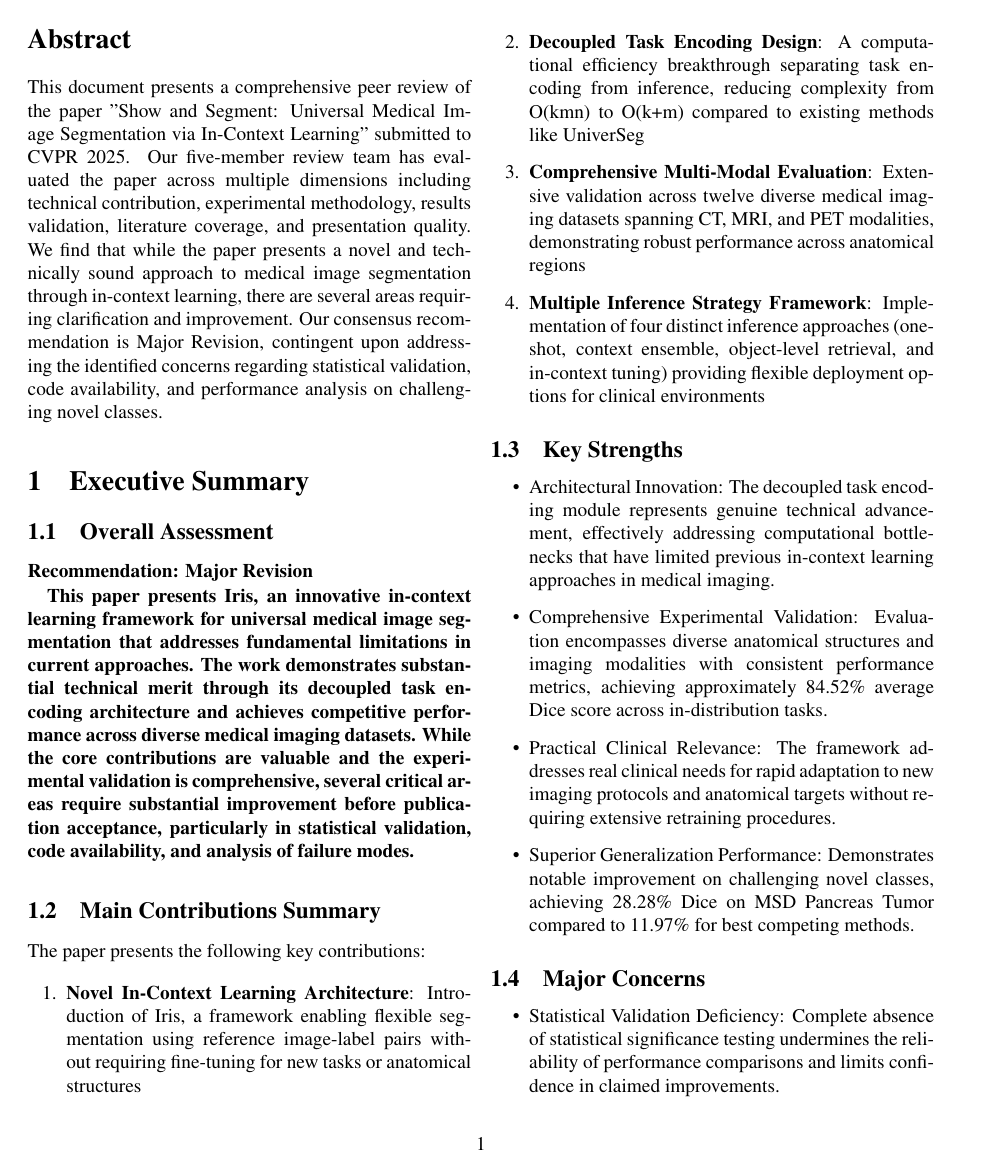
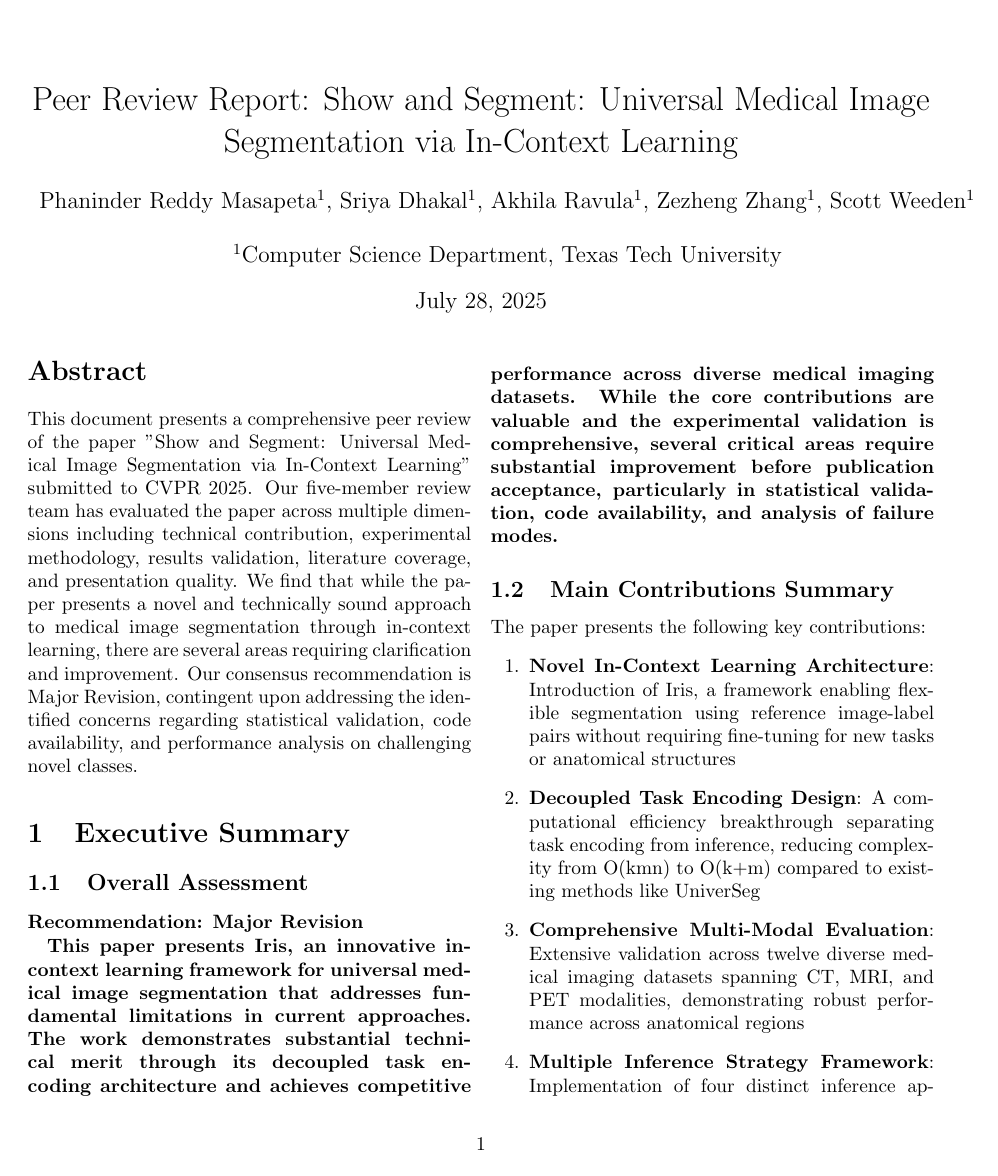
Before and after one commit to mister-weeden/et-al-Masapeta-Dhakal-Ravula-Zhang, a LaTeX paper (CVPR_1494/main.tex): page 1 of 17 before the commit and page 1 of 19 after it. Compiled offline with pdfLaTeX; a LaTeX package or settings file that is missing is left out.

Commit message:
FIxed the \maketitle position

```diff
--- a/CVPR_1494/main.tex
+++ b/CVPR_1494/main.tex
@@ -1,90 +1,42 @@
-% CVPR 2025 Submission #1494. CONFIDENTIAL REVIEW COPY. DO NOT DISTRIBUTE.
+% CVPR 2025 Paper Template; see https://github.com/cvpr-org/author-kit
 
 \documentclass[10pt,twocolumn,letterpaper]{article}
-
+\PassOptionsToPackage{table,dvipsnames}{xcolor}
 %%%%%%%%% PAPER TYPE  - PLEASE UPDATE FOR FINAL VERSION
-% \usepackage[review]{cvpr}      % To produce the REVIEW version
 \usepackage{cvpr}              % To produce the CAMERA-READY version
+%\usepackage[review]{cvpr}      % To produce the REVIEW version
 %\usepackage[pagenumbers]{cvpr} % To force page numbers, e.g. for an arXiv version
 
-% Include other packages here, before hyperref.
-\usepackage{times}
-\usepackage{epsfig}
-\usepackage{graphicx}
-\usepackage{amsmath}
-\usepackage{amssymb}
-\usepackage{xcolor}
-\usepackage{soul}
-\usepackage{balance} % For balancing columns on last page
+% Import additional packages in the preamble file, before hyperref
+\input{preamble}
 
 % It is strongly recommended to use hyperref, especially for the review version.
 % hyperref with option pagebackref eases the reviewers' job.
-% Please disable hyperref *only* if you encounter grave issues, e.g. with the
-% file validation for the camera-ready version.
+% Please disable hyperref *only* if you encounter grave issues,
+% e.g. with the file validation for the camera-ready version.
 %
-% If you comment hyperref and then uncomment it, you should delete
-% ReviewTempalte.aux before re-running LaTeX.
-% (Or just hit 'q' on the first LaTeX run, let it finish, and you
-%  should be clear).
-\usepackage[pagebackref,breaklinks,colorlinks]{hyperref}
-
-% Support for easy cross-referencing
-\usepackage[capitalize]{cleveref}
-\crefname{section}{Sec.}{Secs.}
-\Crefname{section}{Section}{Sections}
-\Crefname{table}{Table}{Tables}
-\crefname{table}{Tab.}{Tabs.}
-
-% Define colors for different review aspects
-\definecolor{strength}{RGB}{0,128,0}
-\definecolor{weakness}{RGB}{178,34,34}
-\definecolor{suggestion}{RGB}{0,0,139}
-
-% Custom commands for review annotations
-\newcommand{\strength}[1]{\textcolor{strength}{\textbf{[Strength] }#1}}
-\newcommand{\weakness}[1]{\textcolor{weakness}{\textbf{[Weakness] }#1}}
-\newcommand{\suggestion}[1]{\textcolor{suggestion}{\textbf{[Suggestion] }#1}}
+% If you comment hyperref and then uncomment it, you should delete *.aux before re-running LaTeX.
+% (Or just hit 'q' on the first LaTeX run, let it finish, and you should be clear).
+\definecolor{cvprblue}{rgb}{0.21,0.49,0.74}
+\usepackage[pagebackref,breaklinks,colorlinks,allcolors=cvprblue]{hyperref}
 
 %%%%%%%%% PAPER ID  - PLEASE UPDATE
-\def\cvprPaperID{1494} % *** Enter the CVPR Paper ID here
+\def\paperID{***} % *** Enter the Paper ID here
 \def\confName{CVPR}
 \def\confYear{2025}
 
-% Define paperID for compatibility
-\def\paperID{\cvprPaperID}
-
 %%%%%%%%% TITLE - PLEASE UPDATE
 \title{Peer Review Report: Show and Segment: Universal Medical Image Segmentation via In-Context Learning}
+% Show to Segment: Towards Universal Medical Image Segmentation via In-Context Learning
+% Read Like a Radiologist: Universal Medical Segmentation through Reference Examples
 
-%%%%%%%%% AUTHORS - TEAM MEMBERS WITH CONTACT INFORMATION
-\author{Phaninder Reddy Masapeta (Team Lead)\\
-Texas Tech University\\
-Computer Science Department\\
-{\tt\small Phaninder.Masapeta@ttu.edu}
-\and
-Sriya Dhakal\\
-Texas Tech University\\
-Computer Science Department\\
-{\tt\small srdhakal@ttu.edu}
-\and
-Akhila Ravula\\
-Texas Tech University\\
-Computer Science Department\\
-{\tt\small akravula@ttu.edu}
-\and
-Zezheng Zhang\\
-Texas Tech University\\
-Computer Science Department\\
-{\tt\small zezzhang@ttu.edu}
-\and
-Scott Weeden\\
-Texas Tech University\\
-Computer Science Department\\
-{\tt\small sweeden@ttu.edu}
+%%%%%%%%% AUTHORS - PLEASE UPDATE
+\author{Phaninder Reddy Masapeta$^{1}$, Sriya Dhakal$^{1}$, Akhila Ravula$^{1}$, Zezheng Zhang$^{1}$, Scott Weeden$^{1}$\\\\
+$^1$Computer Science Department, Texas Tech University\vspace{-0em}
 }
 
 \begin{document}
-
+\maketitle
 
 %%%%%%%%% ABSTRACT
 \begin{abstract}
```
